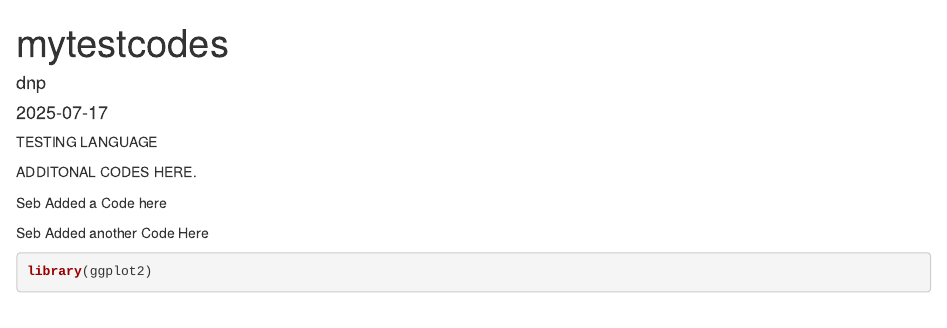
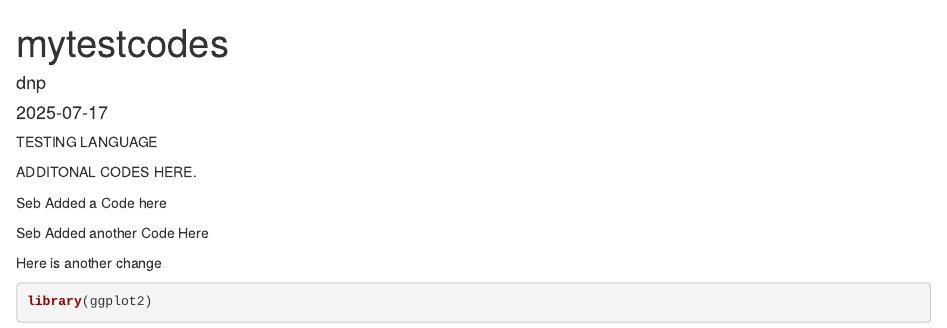
Before and after one commit to sebtcheng/myfirstfolder, an R Markdown document (testingdocuments.Rmd): the page in a window 1100 px wide, from its top. Rendered offline with R 4.5, knitr and Pandoc, with nearby package versions.

Commit message:
For Comments

````diff
--- a/testingdocuments.Rmd
+++ b/testingdocuments.Rmd
@@ -16,6 +16,8 @@ Seb Added a Code here
 
 Seb Added another Code Here
 
+Here is another change
+
 ```{r}
 library(ggplot2)
 ```
````
